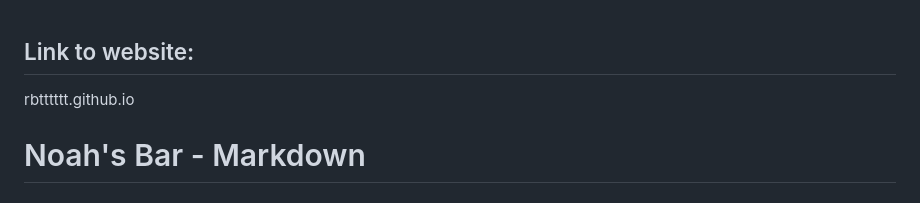
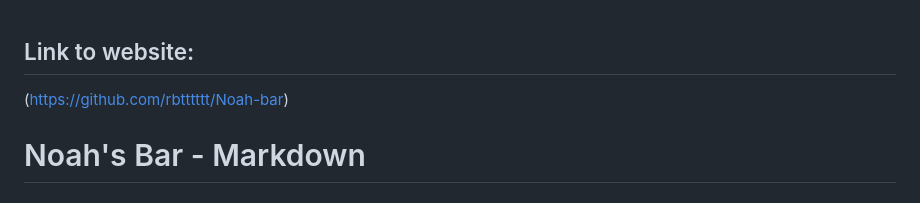
Before and after one commit to rbtttttt/Noah-bar, a Markdown page: readme.md, the part around the change. Rendered like a GitHub page.

```diff
--- a/readme.md
+++ b/readme.md
@@ -1,5 +1,5 @@
 ## Link to website:
-rbtttttt.github.io
+(https://github.com/rbtttttt/Noah-bar)
 
 # Noah's Bar - Markdown
 
```
